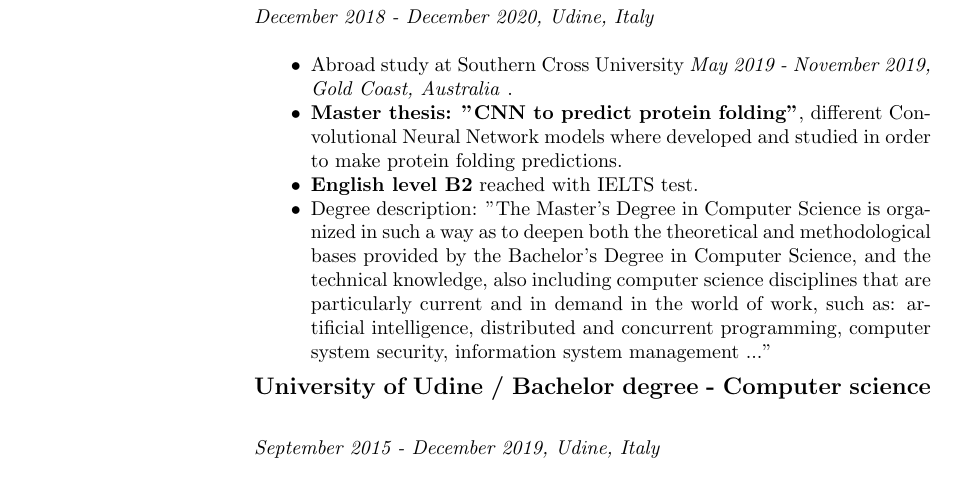
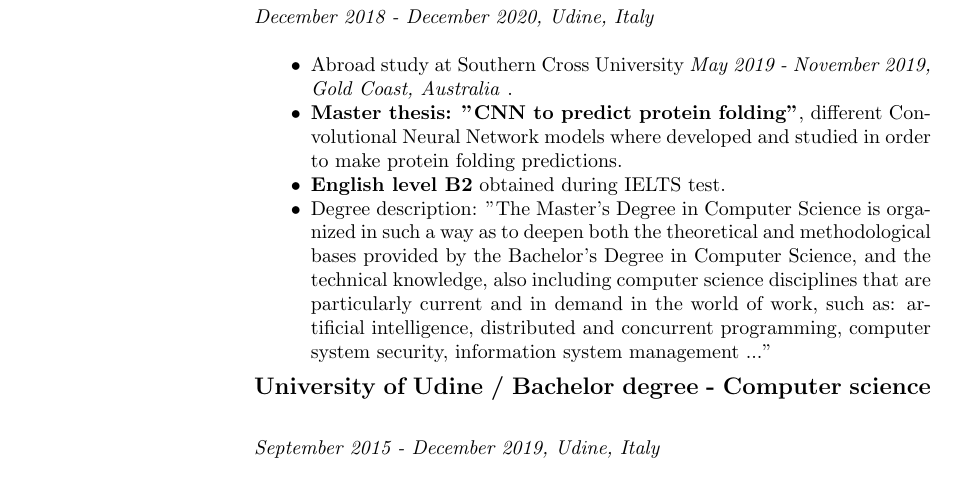
Before and after one commit to LattaruoloAndrea/CV, a LaTeX CV (cv_2.tex): part of page 2 of 2, cut so that both start at the same text. Compiled offline with pdfLaTeX.

Commit message:
Update cv_2.tex

```diff
--- a/cv_2.tex
+++ b/cv_2.tex
@@ -154,7 +154,7 @@ Proven ability to communicate effectively across diverse teams, fostering collab
     \begin{itemize}[leftmargin=1cm]
         \item Abroad study at Southern Cross University \textit{May 2019 - November 2019, Gold Coast, Australia} .
         \item \textbf{Master thesis: "CNN to predict protein folding"}, different Convolutional Neural Network models where developed and studied in order to make protein folding predictions.
-        \item \textbf{English level B2} reached with IELTS test.
+        \item \textbf{English level B2} obtained during IELTS test.
          \item Degree description: "The Master's Degree in Computer Science is organized in such a way as to deepen both the theoretical and methodological bases provided by the Bachelor's Degree in Computer Science, and the technical knowledge, also including computer science disciplines that are particularly current and in demand in the world of work, such as: artificial intelligence, distributed and concurrent programming, computer system security, information system management ..."
     \end{itemize}
 
```
